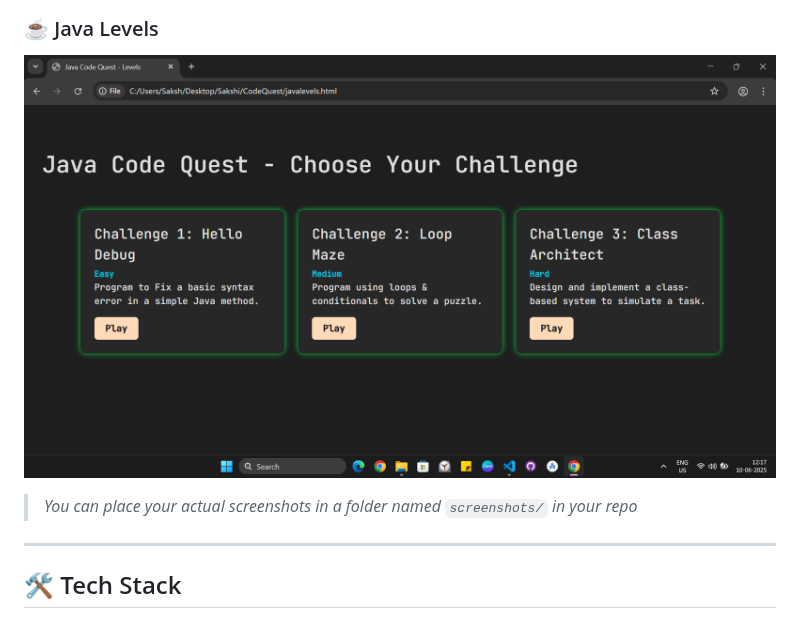
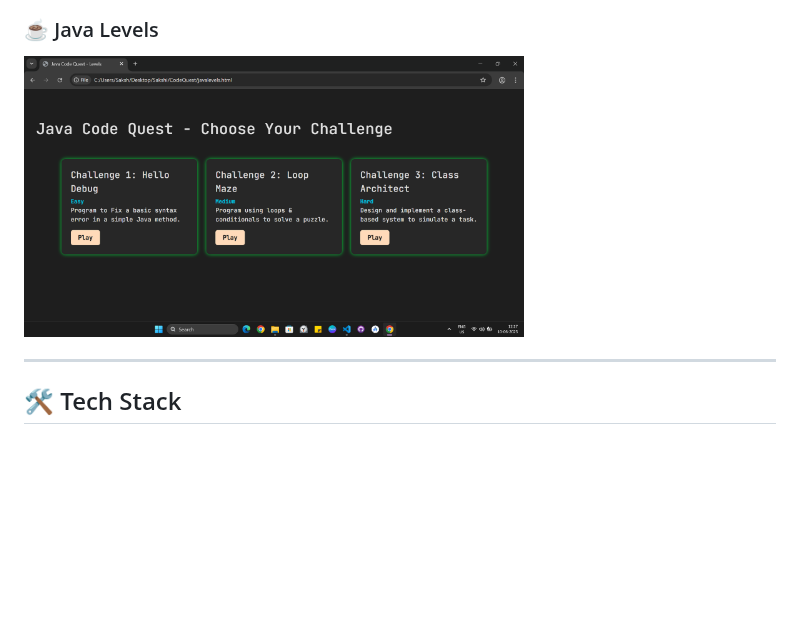
Before and after one commit to Sakshi-2508/Code_Quest, a Markdown page: README.md, the part around one of its changes. Drawn GitHub-style; blank space fills up the shorter version.

```diff
--- a/README.md
+++ b/README.md
@@ -44,8 +43,6 @@ Welcome to **Code Quest**, a fun and interactive web app where you can test your
 
 ### ☕ Java Levels
-![Java Levels](./screenshots/java.png)
-
-> _You can place your actual screenshots in a folder named `screenshots/` in your repo_
+<img src="./screenshots/java.png" alt="Java Levels" width="500" height="300" />
 
 ---
 
```
Also changed, not shown: other parts of README.md (+3 -4 lines).
